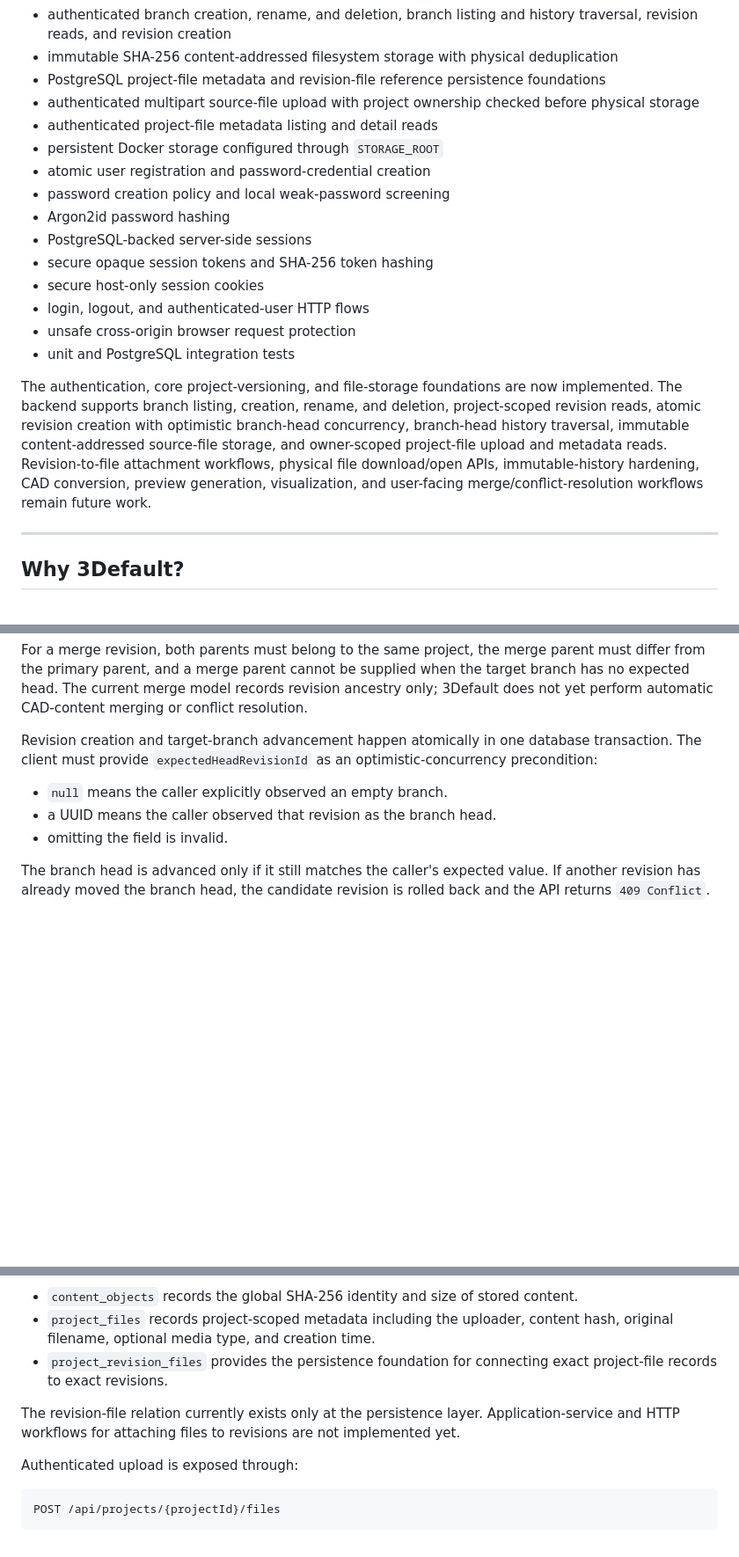
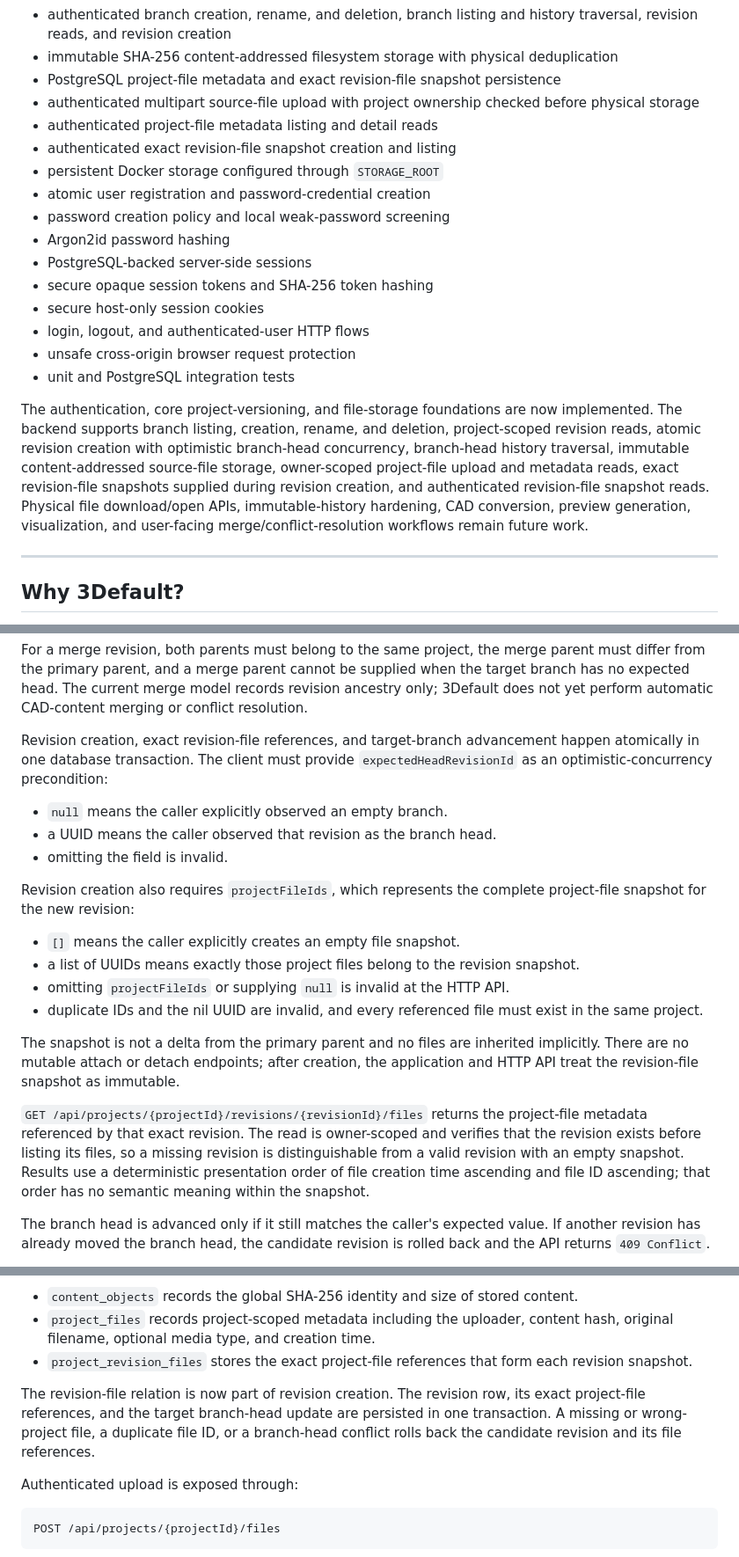
Before and after one commit to AngelAvilesSil/3Default, a Markdown page: README.md, 3 parts joined by grey strips. Shown at 88% size. GitHub-like rendering; blank space fills up the shorter version.

Commit message:
Document revision file milestone

```diff
--- a/README.md
+++ b/README.md
@@ -26,9 +26,10 @@ Implemented foundations include:
 * atomic revision creation with optimistic branch-head updates
 * authenticated branch creation, rename, and deletion, branch listing and history traversal, revision reads, and revision creation
 * immutable SHA-256 content-addressed filesystem storage with physical deduplication
-* PostgreSQL project-file metadata and revision-file reference persistence foundations
+* PostgreSQL project-file metadata and exact revision-file snapshot persistence
 * authenticated multipart source-file upload with project ownership checked before physical storage
 * authenticated project-file metadata listing and detail reads
+* authenticated exact revision-file snapshot creation and listing
 * persistent Docker storage configured through `STORAGE_ROOT`
 * atomic user registration and password-credential creation
 * password creation policy and local weak-password screening
@@ -40,7 +41,7 @@ Implemented foundations include:
 * unsafe cross-origin browser request protection
 * unit and PostgreSQL integration tests
 
-The authentication, core project-versioning, and file-storage foundations are now implemented. The backend supports branch listing, creation, rename, and deletion, project-scoped revision reads, atomic revision creation with optimistic branch-head concurrency, branch-head history traversal, immutable content-addressed source-file storage, and owner-scoped project-file upload and metadata reads. Revision-to-file attachment workflows, physical file download/open APIs, immutable-history hardening, CAD conversion, preview generation, visualization, and user-facing merge/conflict-resolution workflows remain future work.
+The authentication, core project-versioning, and file-storage foundations are now implemented. The backend supports branch listing, creation, rename, and deletion, project-scoped revision reads, atomic revision creation with optimistic branch-head concurrency, branch-head history traversal, immutable content-addressed source-file storage, owner-scoped project-file upload and metadata reads, exact revision-file snapshots supplied during revision creation, and authenticated revision-file snapshot reads. Physical file download/open APIs, immutable-history hardening, CAD conversion, preview generation, visualization, and user-facing merge/conflict-resolution workflows remain future work.
 
 ---
 
@@ -333,11 +335,22 @@ Merge revision
 
 For a merge revision, both parents must belong to the same project, the merge parent must differ from the primary parent, and a merge parent cannot be supplied when the target branch has no expected head. The current merge model records revision ancestry only; 3Default does not yet perform automatic CAD-content merging or conflict resolution.
 
-Revision creation and target-branch advancement happen atomically in one database transaction. The client must provide `expectedHeadRevisionId` as an optimistic-concurrency precondition:
+Revision creation, exact revision-file references, and target-branch advancement happen atomically in one database transaction. The client must provide `expectedHeadRevisionId` as an optimistic-concurrency precondition:
 
 * `null` means the caller explicitly observed an empty branch.
 * a UUID means the caller observed that revision as the branch head.
 * omitting the field is invalid.
+
+Revision creation also requires `projectFileIds`, which represents the complete project-file snapshot for the new revision:
+
+* `[]` means the caller explicitly creates an empty file snapshot.
+* a list of UUIDs means exactly those project files belong to the revision snapshot.
+* omitting `projectFileIds` or supplying `null` is invalid at the HTTP API.
+* duplicate IDs and the nil UUID are invalid, and every referenced file must exist in the same project.
+
+The snapshot is not a delta from the primary parent and no files are inherited implicitly. There are no mutable attach or detach endpoints; after creation, the application and HTTP API treat the revision-file snapshot as immutable.
+
+`GET /api/projects/{projectId}/revisions/{revisionId}/files` returns the project-file metadata referenced by that exact revision. The read is owner-scoped and verifies that the revision exists before listing its files, so a missing revision is distinguishable from a valid revision with an empty snapshot. Results use a deterministic presentation order of file creation time ascending and file ID ascending; that order has no semantic meaning within the snapshot.
 
 The branch head is advanced only if it still matches the caller's expected value. If another revision has already moved the branch head, the candidate revision is rolled back and the API returns `409 Conflict`.
 
@@ -408,9 +422,9 @@ PostgreSQL stores the application metadata separately:
 
 * `content_objects` records the global SHA-256 identity and size of stored content.
 * `project_files` records project-scoped metadata including the uploader, content hash, original filename, optional media type, and creation time.
-* `project_revision_files` provides the persistence foundation for connecting exact project-file records to exact revisions.
+* `project_revision_files` stores the exact project-file references that form each revision snapshot.
 
-The revision-file relation currently exists only at the persistence layer. Application-service and HTTP workflows for attaching files to revisions are not implemented yet.
+The revision-file relation is now part of revision creation. The revision row, its exact project-file references, and the target branch-head update are persisted in one transaction. A missing or wrong-project file, a duplicate file ID, or a branch-head conflict rolls back the candidate revision and its file references.
 
 Authenticated upload is exposed through:
 
```
Also changed, not shown: other parts of README.md (+6 -4 lines).
